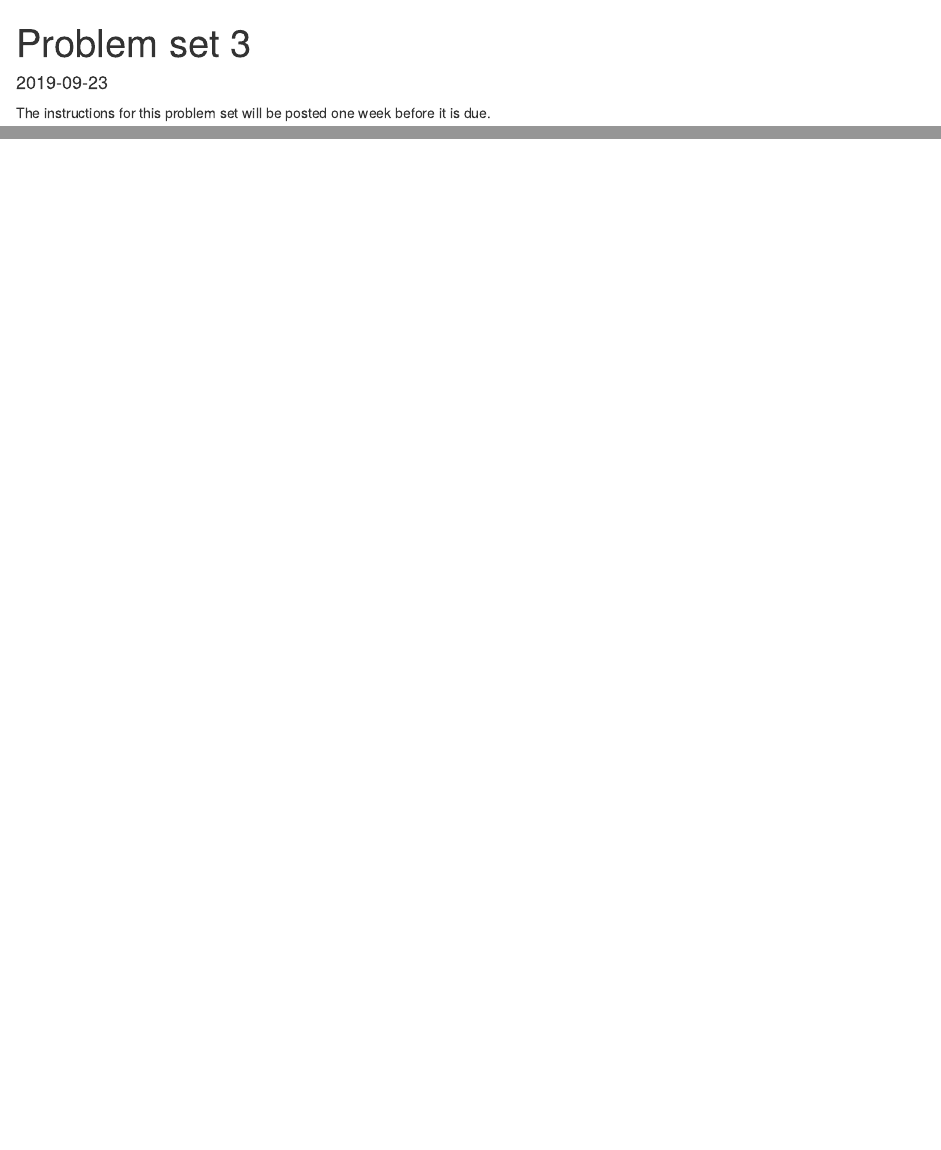
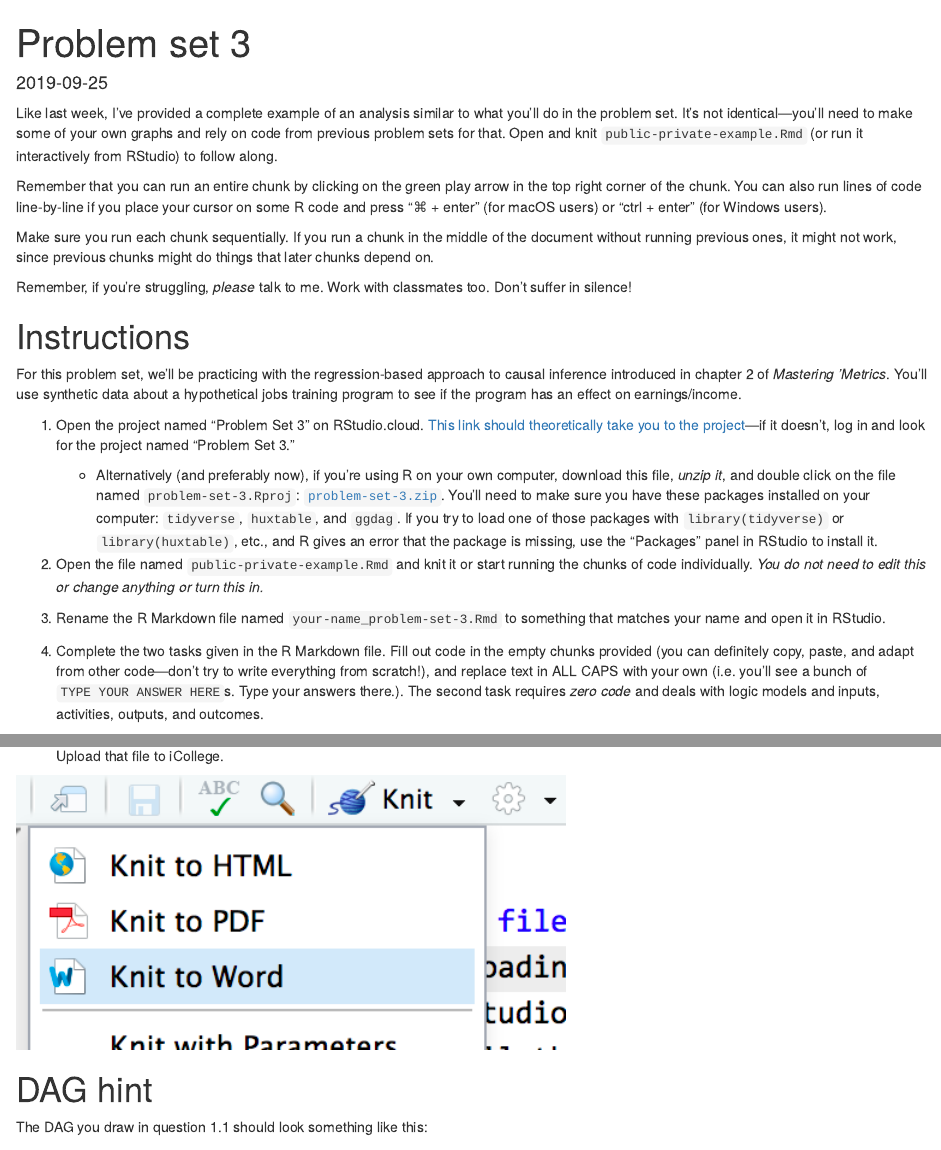
Before and after one commit to andrewheiss/evalf19.classes.andrewheiss.com, an R Markdown document (content/assignment/03-problem-set.Rmd): the page in a window 1100 px wide, from its top, and a second part further down, joined at a grey line. Rendered offline with R 4.5, knitr and Pandoc, with nearby package versions; some code elsewhere in the file could not run offline.

Commit message:
Add problem set 3

````diff
--- a/content/assignment/03-problem-set.Rmd
+++ b/content/assignment/03-problem-set.Rmd
@@ -1,10 +1,30 @@
 ---
 title: "Problem set 3"
-date: "2019-09-23"
-due_date: "2019-09-23"
+date: "2019-09-25"
+due_date: "2019-09-25"
 due_time: "11:59 PM"
 editor_options:
   chunk_output_type: console
 ---
 
-The instructions for this problem set will be posted one week before it is due.
+Like last week, I've provided a complete example of an analysis similar to what you'll do in the problem set. It's not identical—you'll need to make some of your own graphs and rely on code from previous problem sets for that. Open and knit `public-private-example.Rmd` (or run it interactively from RStudio) to follow along.
+
+Remember that you can run an entire chunk by clicking on the green play arrow in the top right corner of the chunk. You can also run lines of code line-by-line if you place your cursor on some R code and press "⌘ + enter" (for macOS users) or "ctrl + enter" (for Windows users).
+
+Make sure you run each chunk sequentially. If you run a chunk in the middle of the document without running previous ones, it might not work, since previous chunks might do things that later chunks depend on.
+
+Remember, if you're struggling, *please* talk to me. Work with classmates too. Don't suffer in silence!
+
+
+# Instructions
+
+For this problem set, we'll be practicing with the regression-based approach to causal inference introduced in chapter 2 of *Mastering 'Metrics*. You'll use synthetic data about a hypothetical jobs training program to see if the program has an effect on earnings/income.
+
+1. Open the project named "Problem Set 3" on RStudio.cloud. [This link should theoretically take you to the project](https://rstudio.cloud/spaces/26160/project/536480)—if it doesn't, log in and look for the project named "Problem Set 3."
+    - Alternatively (and preferably now), if you're using R on your own computer, download this file, *unzip it*, and double click on the file named `problem-set-3.Rproj`: [<i class="fas fa-file-archive"></i> `problem-set-3.zip`](/files/problem-set-3.zip). You'll need to make sure you have these packages installed on your computer: `tidyverse`, `huxtable`, and `ggdag`. If you try to load one of those packages with `library(tidyverse)` or `library(huxtable)`, etc., and R gives an error that the package is missing, use the "Packages" panel in RStudio to install it.
+
+2. Open the file named `public-private-example.Rmd` and knit it or start running the chunks of code individually. *You do not need to edit this or change anything or turn this in.*
+
+3. Rename the R Markdown file named `your-name_problem-set-3.Rmd` to something that matches your name and open it in RStudio.
+
+4. Complete the two tasks given in the R Markdown file. Fill out code in the empty chunks provided (you can definitely copy, paste, and adapt from other code—don't try to write everything from scratch!), and replace text in ALL CAPS with your own (i.e. you'll see a bunch of `TYPE YOUR ANSWER HERE`s. Type your answers there.). The second task requires *zero code* and deals with logic models and inputs, activities, outputs, and outcomes.
@@ -10,0 +34,7 @@ The instructions for this problem set will be posted one week before it is due.
+```{r knit-button, echo=FALSE, out.width="60%"}
+knitr::include_graphics("/images/assignment/knit-button.png")
+```
+
+# DAG hint
+
+The DAG you draw in question 1.1 should look something like this:
--- a/data/lessons.yml
+++ b/data/lessons.yml
@@ -30,7 +30,7 @@ lessons:
     reading: "04-reading"
 
   - title: "**Problem set 3**"
-    date: "September 23"
+    date: "September 25"
     assignment: "03-problem-set"
 
   - title: "Counterfactuals and DAGs II"
--- /dev/null
+++ b/static/files/problem-set-3/public-private-example.Rmd
@@ -0,0 +1,140 @@
+---
+title: "The effect of private schooling on earnings"
+output:
+  html_document:
+    toc: yes
+---
+
+```{r load-libraries-data, warning=FALSE, message=FALSE}
+library(tidyverse)
+library(broom)
+library(scales)  # This makes it easy to format numbers with dollar(), comma(), etc.
+library(ggdag)   # Draw causal diagrams with R
+library(huxtable)  # Fancy regression tables
+
+# The data doesn't come with an indicator variable marking if they went to a
+# private school, so we create one here. If the string "ivy" is found in the
+# enrolled column, mark it as true, otherwise mark it as false.
+#
+# We also create a variable that indicates if someone is in group A or not that
+# we'll use in the regression models. We could technically just include the
+# group variable in the model, where it would be treated as a dummy variable,
+# but the reference category would be A, not B, so this is a little trick to
+# force it to show results for group A.
+schools <- read_csv("data/public_private_earnings.csv") %>%
+  mutate(private = ifelse(str_detect(enrolled, "ivy"), TRUE, FALSE)) %>%
+  mutate(group_A = ifelse(group == "A", TRUE, FALSE))
+
+# Only look at groups A and B, since C and D don't have people in both public
+# and private schools. | means "or"
+schools_small <- schools %>%
+  filter(group == "A" | group == "B")
+```
+
+# Theory
+
+According to the theory explained in chapter 2 of *Mastering 'Metrics*, attending a private university should be causally linked to earnings and income---that is, going to a private school should make you earn more money. The type of education you receive, however, is not the only factor that influences earnings. People self-select into different types of universities and choose where to apply and which offers to accept. They also choose to not apply to some schools and are also rejected from other schools. Unmeasured characteristics help determine both acceptance to schools and earnings.
+
+We can draw a simplified version of this causal story with a directed acyclic graph (DAG) or causal model:
+
+```{r earnings-dag}
+dag <- dagify(Y ~ P + G,
+              P ~ G,
+              labels = c(Y = "Earnings", P = "Private university",
+                         G = "Student characteristics (group)"))
+
+ggdag(dag, use_labels = "label") +
+  theme_dag()
+```
+
+# Effect of private school on earnings, no controls
+
+First we can look at the average income for people in each group, divided by whether they went to a private or public school.
+
+```{r avg-income-groups-private}
+avg_earnings <- schools_small %>%
+  group_by(group, private) %>%
+  summarize(avg_earnings = mean(earnings))
+
+avg_earnings
+```
+
+Here we see that group A has higher income on average than group B, regardless of whether they went to a private school. Everyone in group A earns roughly \$100,000, while those in group B earn a lot less.
+
+We can find the exact differences in earnings for public vs. private within each group by pulling the values out of the table and taking their differences
+
+```{r diffs-by-hand}
+# Pulling out each of the numbers is tedious and a good example of why we use
+# regression instead. filter() selects rows that match the specified conditions
+# (here where group and private both equal something) and pull extracts a column
+# from the dataset. Because we're filtering this data in a way that makes it
+# only have one row, pull() will extract a single number
+
+# Group A
+income_private_A <- avg_earnings %>%
+  filter(group == "A" & private == TRUE) %>%
+  pull(avg_earnings)
+
+income_public_A <- avg_earnings %>%
+  filter(group == "A" & private == FALSE) %>%
+  pull(avg_earnings)
+
+diff_A <- income_private_A - income_public_A
+diff_A
+
+# Group B
+income_private_B <- avg_earnings %>%
+  filter(group == "B" & private == TRUE) %>%
+  pull(avg_earnings)
+
+income_public_B <- avg_earnings %>%
+  filter(group == "B" & private == FALSE) %>%
+  pull(avg_earnings)
+
+diff_B <- income_private_B - income_public_B
+diff_B
+```
+
+The private-public earnings gap for people in Group A is `r dollar(diff_A)`, while for Group B it is `r dollar(diff_B)`. It seems that there's a big effect for Group B, but a small reversed effect for A.
+
+We want to account for how many people are in each group, though, since A has more people than B, so we calculate the proportion of each group in the same and multiply the group differences by those proportions.
+
+```{r weighted-differences}
+# We need to find the proportion of people in each group
+prop_in_groups <- schools_small %>%
+  group_by(group) %>%
+  summarize(n = n()) %>%
+  # ungroup() %>%
+  mutate(prop = n / nrow(schools_small))
+prop_in_groups
+
+prop_A <- prop_in_groups %>% filter(group == "A") %>% pull(prop)
+prop_B <- prop_in_groups %>% filter(group == "B") %>% pull(prop)
+
+# With those proportions, we can weight the differences in groups correctly
+weighted_effect <- (diff_A * prop_A) + (diff_B * prop_B)
+weighted_effect
+```
+
+From this it looks like attending a private university causes a bump in earnings of `r dollar(weighted_effect)`.
+
+
+# Effect of private school on earnings, with regression and controls
+
+Instead of looking at weighted averages (since that's tedious with just two groups—imagine doing all that with 3+ groups!), we can use a regression model that accounts for differences between groups A and B, since something about group A made them way wealthier than group B regardless of school type.
+
+We do that by predicting earnings based on private/public school attendance while also controlling for group:
+
+```{r}
+model_earnings <- lm(earnings ~ private + group_A, data = schools_small)
+```
+
+```{r}
+tidy(model_earnings)
+```
+
+There are three important numbers here. The intercept (or $\alpha$ in *Mastering 'Metrics*, or $\beta_0$) is \$40,000. This represents the earnings for someone with all the switches and sliders in the model set to 0 or turned off—in this case, someone who went to a public school in group B.
+
+The `group_A` coefficient shows the effect of just being in that group. For whatever reason, Group A earns an average of \$60,000 more than Group B—*for reasons other than education*. This allows us to control for the effect of selection.
+
+The coefficient for `private` is the one we care about the most—this is the causal effect of private schools on earnings (assuming we can justify all the controls and the matching into groups). It is \$10,000, which means that attending a private school gives you that much of a bump in income. This is larger than the \$9,000 we found earlier, but is more accurate since we're accounting for other weighted differences between groups.
--- /dev/null
+++ b/static/files/problem-set-3/your-name_problem-set-3.Rmd
@@ -0,0 +1,152 @@
+---
+title: "Problem set 3: Job training and logic models"
+author: "YOUR NAME HERE"
+date: "DATE GOES HERE"
+output:
+  html_document:
+    toc: yes
+  pdf_document:
+    latex_engine: xelatex
+    toc: yes
+  word_document:
+    toc: yes
+---
+
+```{r load-libraries-data, warning=FALSE, message=FALSE}
+library(tidyverse)  # For ggplot and friends
+library(broom)      # For converting models to tables with tidy() and glance()
+library(ggdag)      # For making causal diagrams
+library(huxtable)   # For displaying side-by-side regression tables
+
+training <- read_csv("data/job_training.csv")
+```
+
+# 1: The effect of a job training program on earnings
+
+## 1.1: Theory
+
+In this hypothetical job training program, people whose jobs have been diplaced by globalization are eligible to receive additional job training to switch industries. The program designers hope that the training has a causal effect on earnings---those who receive training should, in theory, have higher incomes following the program. In general, the program targets younger people, since they'll have more years of future earnings in a new job. At the same time, older people tend to earn more money in general due to their experience on the job. Other factors such as differences in state economic performane can also influence earnings.
+
+The figure below shows a simplified causal model for the program (look at the hint in the problem set instructions to see what should be connected to what):
+
+```{r training-dag}
+# Adapt the DAG code from public-private-example.Rmd
+```
+
+
+## 1.2: Matching
+
+To create comparison groups, people in the job training program were matched with people who didn't receive the training based on age (i.e if a training recipient was 18, an 18-year-old non-recipient as added to the control group). Check to see how well balanced this matching process was. Plot a histogram (`geom_histogram()`) of age and fill by training. Add a facet layer too to make the plot easier to read (`facet_wrap(~ training)`)
+
+```{r age-matching-histogram}
+# Create a histogram
+```
+
+ANSWER THIS. Say something about the matching accuracy. Does matching based on age make theoretical sense? What problem are there (if any) with this approach?
+
+
+## 1.3: Earnings by state and training
+
+What is the average income in each state, divided by participation in the jobs training program? How similar are incomes in four states?
+
+```{r earnings-state-training}
+# Use group_by() and summarize() to find mean(earnings) in each state and training statuf
+```
+
+ANSWER THIS.
+
+
+## 1.4: Effect of training program by state
+
+What is the effect of the training program within each state (i.e. the difference in earnings between training and no training in states A and B respectively)? Which state has a bigger or smaller effect? Why?
+
+ANSWER THIS
+
+NOTE: In the public/private school example, we weighted each of the differences by how big the groups are. Because I made this data up, the groups are all the same size, so you don't need to worry about weighting.
+
+```{r diffs-by-state}
+# Do some calculations here. You can either extract values from the table you
+# made above with filter() and pull(), or you can type the values by hand
+# (extracting the values is better)
+```
+
+
+## 1.5: Visualize differences
+
+Create a density plot showing the distribution of earnings across states and training program (HINT: use `geom_density()`, which only requires an x aesthetic, fill with training or state, and facet by training or state). Interpret this graph—what does this say about the effect of training.
+
+```{r earnings-density}
+# Make density plot here
+```
+
+
+## 1.6: Estimate differences with OLS
+
+Estimate two regression models and put the model results in a side-by-side table with `huxreg()`.
+
+1. Model 1: `earnings ~ training + age`
+2. Model 2: `earnings ~ training + age + state`
+
+Interpret the coefficients. Unlike other the other regression models you ran and interpreted last week, the intercept here matters. Why is age included? Why is state included? Why do the coefficeints change (or not) when controlling for state? What is the average causal effect of the training program on earnings?
+
+INTERPRET THE COEFFICIENTS AND ANSWER THESE QUESTIONS.
+
+```{r models}
+# Build models here
+```
+
+
+# 2: Theory of change and logic model/results chain
+
+Select a social program you are interested in from any part of the public or nonprofit sector and answer the following questions. Try to choose a program that you'd like to use for the final project and that you'd like to stick with for the remainder of the semester.
+
+## 2.1: Background and purpose
+
+Write a couple paragraphs about the program, including details about (1) when it was started, (2) why it was started, (3) what it was designed to address in society. If the program hasn't started yet, explain why it's under consideration.
+
+
+## 2.2: Program theory
+
+In a comple paragraphs, explain and explore the program's underlying theory. Sometimes programs will explain why they exist in a mission statement, but often they don't and you have to infer the theory from what the program looks like when implemented.
+
+What did the program designers plan on occurring? Was this theory based on existing research? What does this research show?
+
+Draw a simple impact theory graph showing the program's basic activities and outcomes. Recall from class and your reading that this is focused primarily on the theory and mechanisms, not on the implementation of the program.
+
+INCLUDE IMAGE HERE
+
+
+## 2.3: Logic model
+
+List every possible input, activity, output, and outcome for the program and provide a brief 1–2 sentence description of each.
+
+### Inputs
+
+- Something
+- Something else
+
+### Activities
+
+- Something
+- Something else
+
+### Outputs
+
+- Something
+- Something else
+
+### Outcomes
+
+- Something
+- Something else
+
+### Complete program flow
+
+Use flowchart software to connect the inputs, activities, outputs, and outcomes and create a complete logic model. Remember that inputs will always feed into activities, and that activities always produce outputs (that's the whole purpose of an activity: convert an input to an output).
+
+INCLUDE IMAGE HERE
+
+
+## 2.4: Evaluation
+
+Briefly evaluate how well the logic model relates to the program theory. Do the inputs, activities, and outputs have a logical, well-grounded connection to the intended outcomes? Under ideal conditions, would the components of the program lead to changes or lasting effects?
````
Also changed, not shown: static/files/problem-set-3/data/public_private_earnings.csv (added, +10 -0 lines), content/assignment/03-problem-set.html, static/assignment/03-problem-set_files/figure-html/training-dag-1.png (added), static/files/problem-set-3/data/job_training.csv (added), content/assignment/03-problem-set.Rmd (14 more changed lines), 2 other files.
